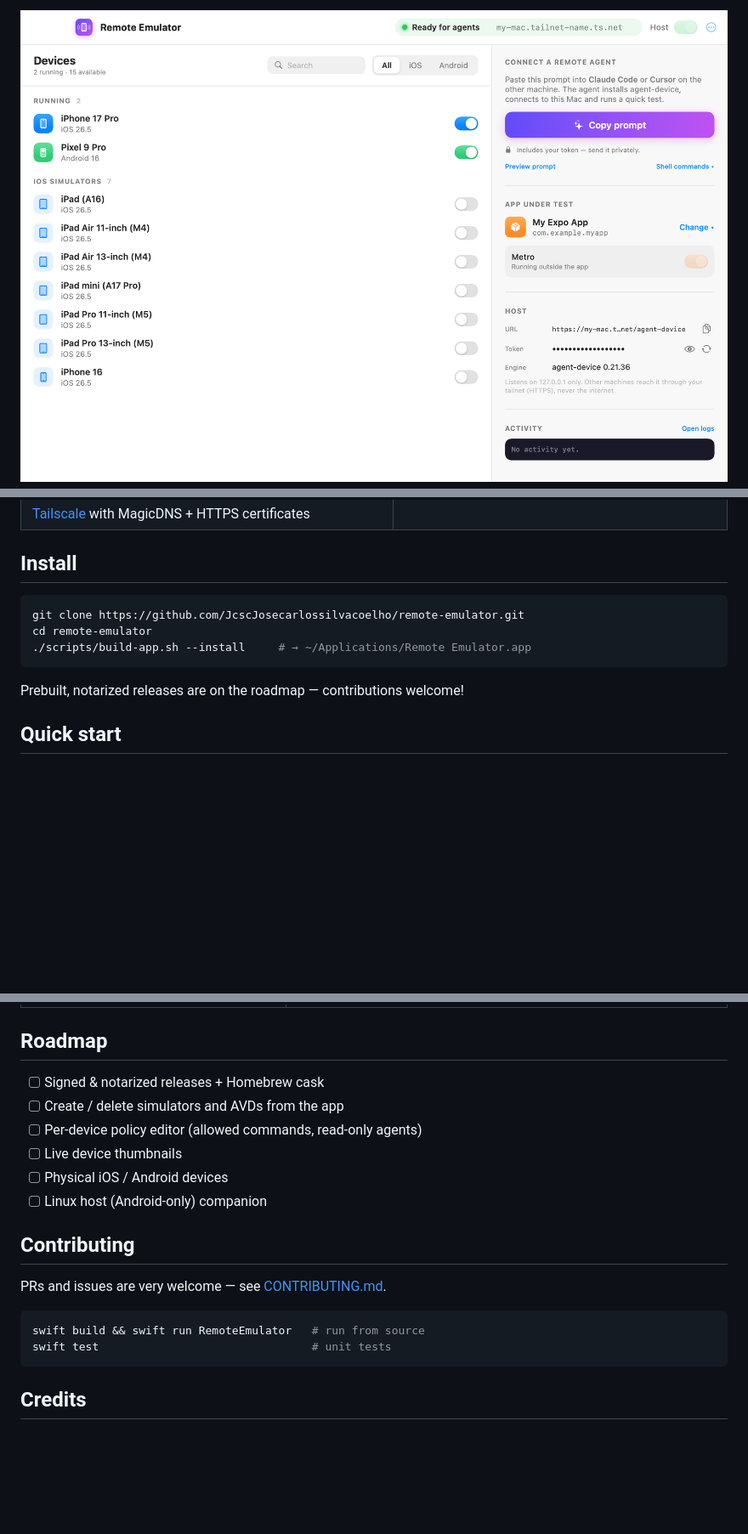
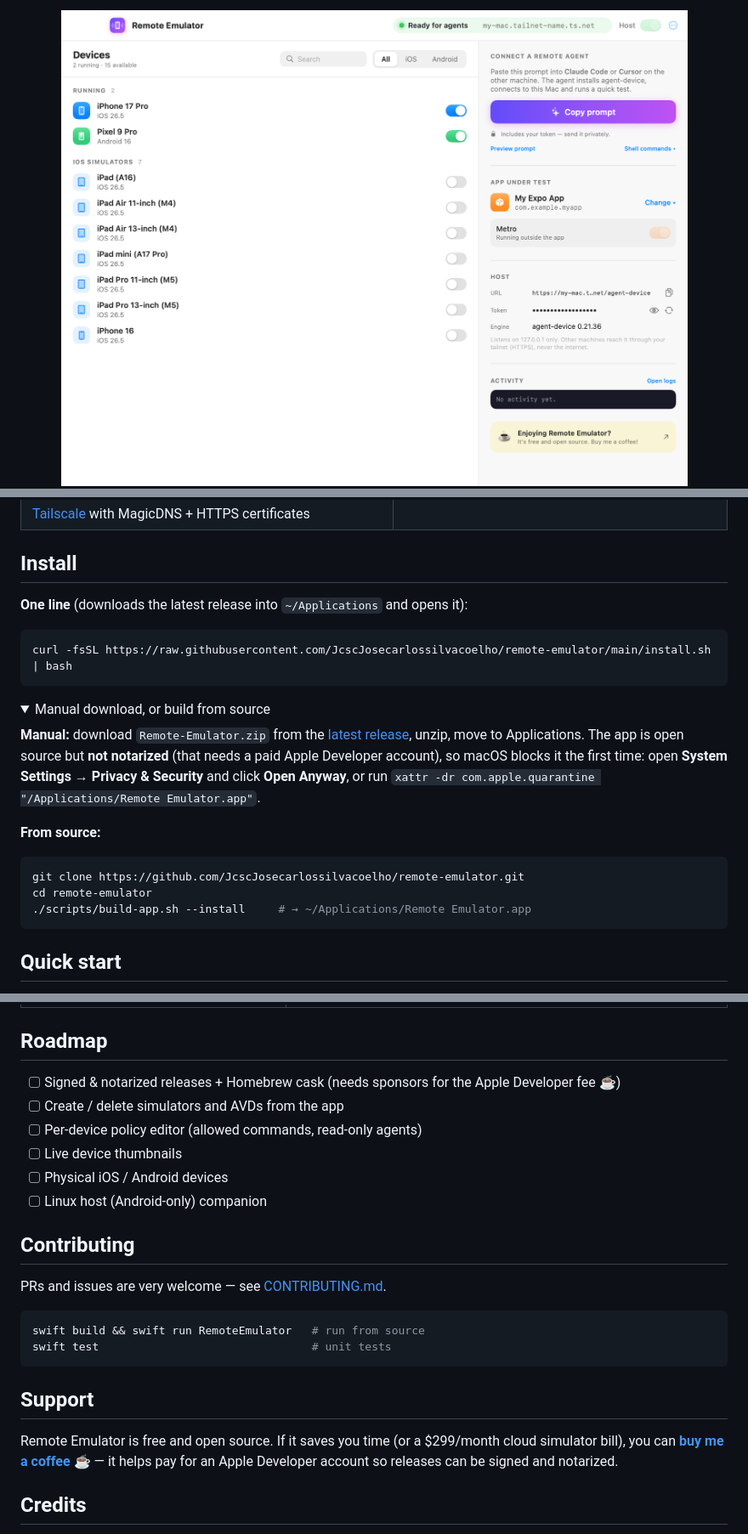
Before and after one commit to JcscJosecarlossilvacoelho/remote-emulator, a Markdown page: README.md, 3 parts joined by grey strips. Shown at 85% size. Rendered like a GitHub page; pictures changed too: docs/screenshot.png; folded sections open; blank space fills up the shorter version.

````diff
--- a/README.md
+++ b/README.md
@@ -79,13 +80,30 @@ Callstack (the engine that actually drives the devices) and
 
 ## Install
 
+**One line** (downloads the latest release into `~/Applications` and opens it):
+
+```sh
+curl -fsSL https://raw.githubusercontent.com/JcscJosecarlossilvacoelho/remote-emulator/main/install.sh | bash
+```
+
+<details>
+<summary>Manual download, or build from source</summary>
+
+**Manual:** download `Remote-Emulator.zip` from the
+[latest release](https://github.com/JcscJosecarlossilvacoelho/remote-emulator/releases/latest),
+unzip, move to Applications. The app is open source but **not notarized** (that needs a paid
+Apple Developer account), so macOS blocks it the first time: open **System Settings → Privacy &
+Security** and click **Open Anyway**, or run
+`xattr -dr com.apple.quarantine "/Applications/Remote Emulator.app"`.
+
+**From source:**
+
 ```sh
 git clone https://github.com/JcscJosecarlossilvacoelho/remote-emulator.git
 cd remote-emulator
 ./scripts/build-app.sh --install     # → ~/Applications/Remote Emulator.app
 ```
-
-Prebuilt, notarized releases are on the roadmap — contributions welcome!
+</details>
 
 ## Quick start
 
@@ -151,7 +169,7 @@ agent-device leases a different device to each session. The dashboard shows who
 
 ## Roadmap
 
-- [ ] Signed & notarized releases + Homebrew cask
+- [ ] Signed & notarized releases + Homebrew cask (needs sponsors for the Apple Developer fee ☕)
 - [ ] Create / delete simulators and AVDs from the app
 - [ ] Per-device policy editor (allowed commands, read-only agents)
 - [ ] Live device thumbnails
@@ -167,6 +185,12 @@ swift build && swift run RemoteEmulator   # run from source
 swift test                                # unit tests
 ```
 
+## Support
+
+Remote Emulator is free and open source. If it saves you time (or a $299/month cloud
+simulator bill), you can [**buy me a coffee ☕**](https://buymeacoffee.com/JcscJosecarlossilvacoelho)
+— it helps pay for an Apple Developer account so releases can be signed and notarized.
+
 ## Credits
 
 - [agent-device](https://github.com/callstack/agent-device) by Callstack — the device automation engine.
````
Also changed, not shown: other parts of README.md (+1 -0 lines), 8 other files.
